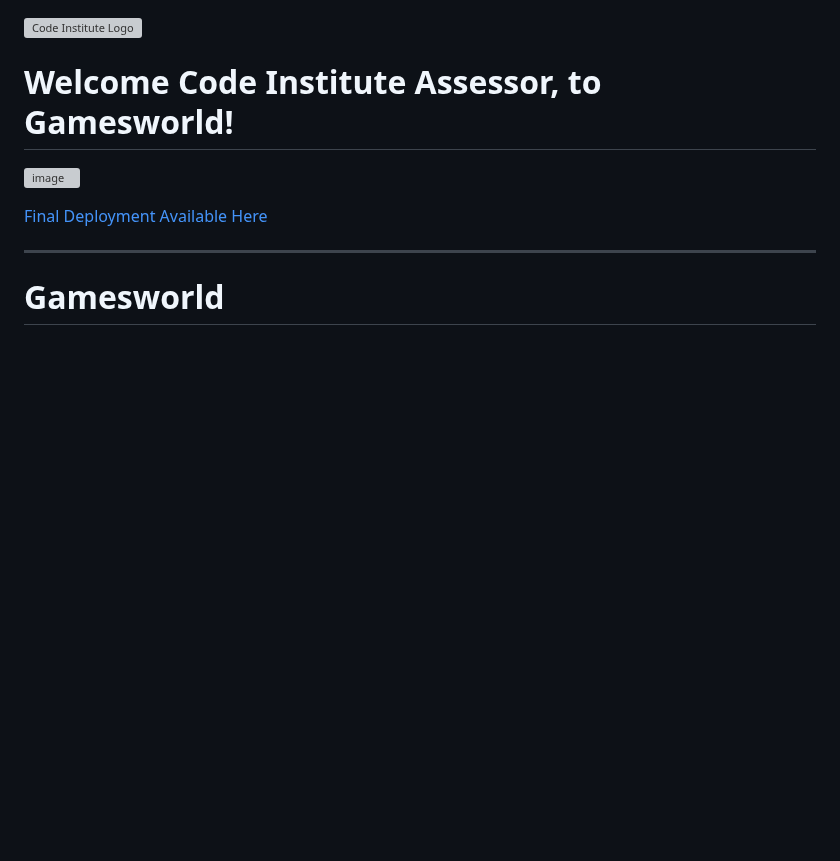
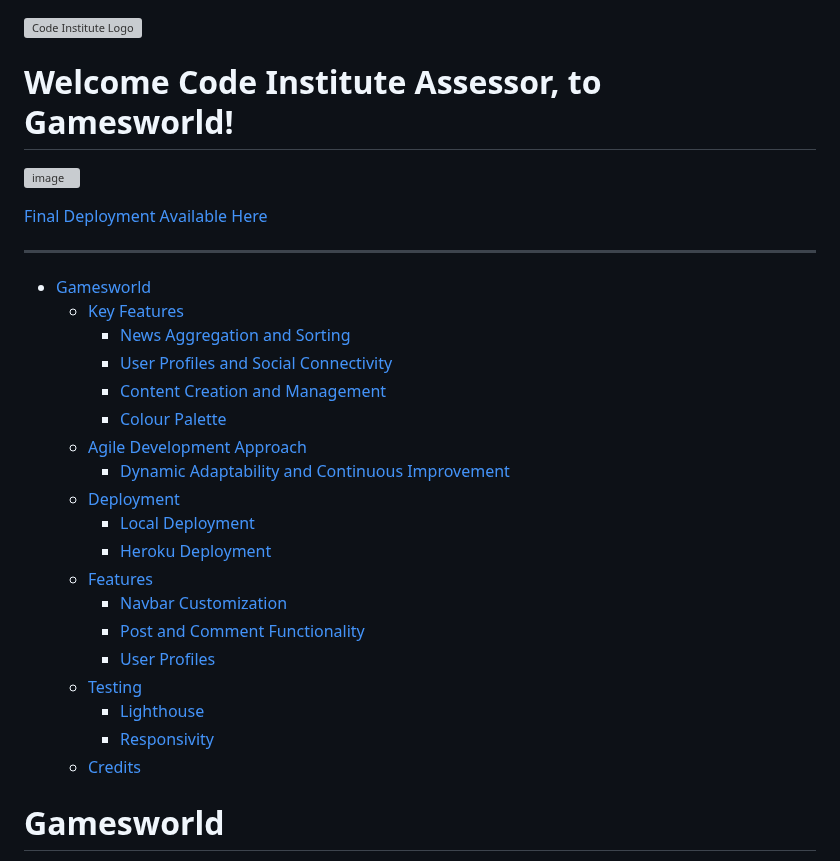
Before and after one commit to BrandonPCollins/my-project-4, a Markdown page: README.md, the part around the change. GitHub-like rendering; blank space fills up the shorter version; grey boxes are pictures that could not be loaded.

```diff
--- a/README.md
+++ b/README.md
@@ -8,6 +8,27 @@
 [Final Deployment Available Here](https://project-4-django-app-dee496c0d081.herokuapp.com/)
 
 ---
+
+
+- [Gamesworld](#gamesworld)
+  - [Key Features](#key-features)
+    - [News Aggregation and Sorting](#news-aggregation-and-sorting)
+    - [User Profiles and Social Connectivity](#user-profiles-and-social-connectivity)
+    - [Content Creation and Management](#content-creation-and-management)
+    - [Colour Palette](#colour-palette)
+  - [Agile Development Approach](#agile-development-approach)
+    - [Dynamic Adaptability and Continuous Improvement](#dynamic-adaptability-and-continuous-improvement)
+  - [Deployment](#deployment)
+    - [Local Deployment](#local-deployment)
+    - [Heroku Deployment](#heroku-deployment)
+  - [Features](#features)
+    - [Navbar Customization](#navbar-customization)
+    - [Post and Comment Functionality](#post-and-comment-functionality)
+    - [User Profiles](#user-profiles)
+  - [Testing](#testing)
+    - [Lighthouse](#lighthouse)
+    - [Responsivity](#responsivity)
+  - [Credits](#credits)
 
 # Gamesworld
 
```
